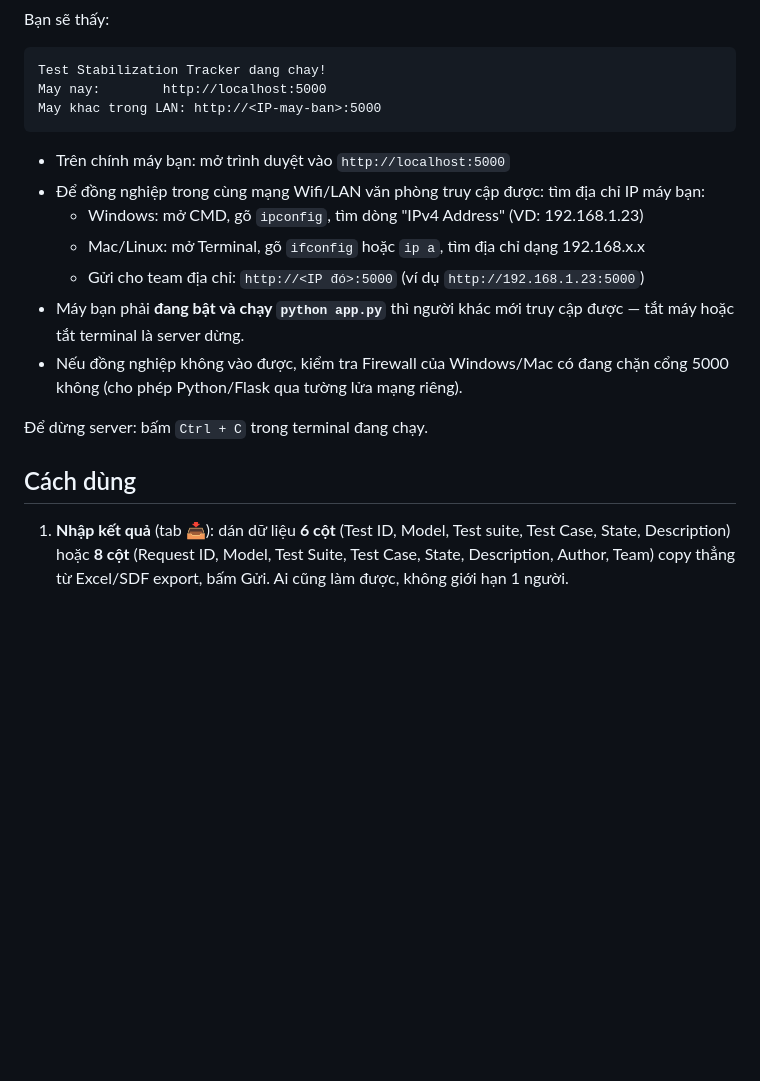
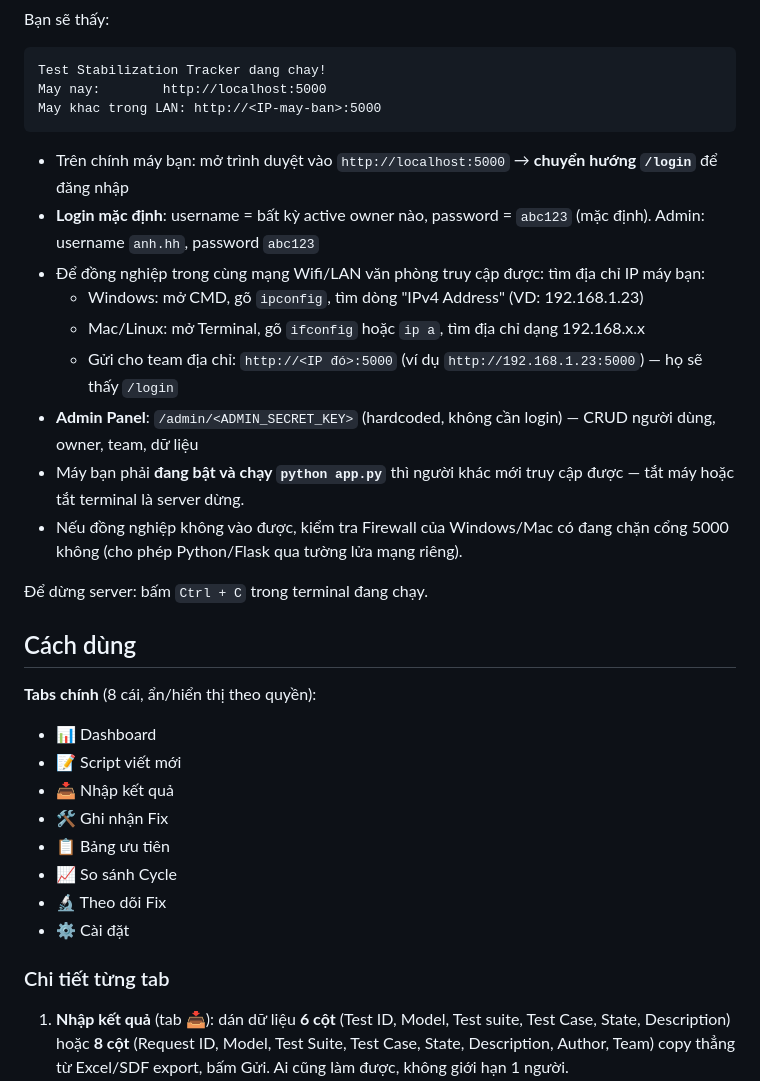
Before and after one commit to haianh6729/test-stabilization-tracker, a Markdown page: README.md, the part around one of its changes. GitHub-like rendering; blank space fills up the shorter version.

````diff
--- a/README.md
+++ b/README.md
@@ -33,11 +36,13 @@ May nay:        http://localhost:5000
 May khac trong LAN: http://<IP-may-ban>:5000
 ```
 
-- Trên chính máy bạn: mở trình duyệt vào `http://localhost:5000`
+- Trên chính máy bạn: mở trình duyệt vào `http://localhost:5000` → **chuyển hướng `/login`** để đăng nhập
+- **Login mặc định**: username = bất kỳ active owner nào, password = `abc123` (mặc định). Admin: username `anh.hh`, password `abc123`
 - Để đồng nghiệp trong cùng mạng Wifi/LAN văn phòng truy cập được: tìm địa chỉ IP máy bạn:
   - Windows: mở CMD, gõ `ipconfig`, tìm dòng "IPv4 Address" (VD: 192.168.1.23)
   - Mac/Linux: mở Terminal, gõ `ifconfig` hoặc `ip a`, tìm địa chỉ dạng 192.168.x.x
-  - Gửi cho team địa chỉ: `http://<IP đó>:5000` (ví dụ `http://192.168.1.23:5000`)
+  - Gửi cho team địa chỉ: `http://<IP đó>:5000` (ví dụ `http://192.168.1.23:5000`) — họ sẽ thấy `/login`
+- **Admin Panel**: `/admin/<ADMIN_SECRET_KEY>` (hardcoded, không cần login) — CRUD người dùng, owner, team, dữ liệu
 - Máy bạn phải **đang bật và chạy `python app.py`** thì người khác mới truy cập được — tắt máy hoặc tắt terminal là server dừng.
 - Nếu đồng nghiệp không vào được, kiểm tra Firewall của Windows/Mac có đang chặn cổng 5000 không (cho phép Python/Flask qua tường lửa mạng riêng).
 
@@ -45,6 +50,18 @@ May khac trong LAN: http://<IP-may-ban>:5000
 
 ## Cách dùng
 
+**Tabs chính** (8 cái, ẩn/hiển thị theo quyền):
+- 📊 Dashboard
+- 📝 Script viết mới
+- 📥 Nhập kết quả
+- 🛠️ Ghi nhận Fix
+- 📋 Bảng ưu tiên
+- 📈 So sánh Cycle
+- 🔬 Theo dõi Fix
+- ⚙️ Cài đặt
+
+### Chi tiết từng tab
+
 1. **Nhập kết quả** (tab 📥): dán dữ liệu **6 cột** (Test ID, Model, Test suite, Test Case, State, Description) hoặc **8 cột** (Request ID, Model, Test Suite, Test Case, State, Description, Author, Team) copy thẳng từ Excel/SDF export, bấm Gửi. Ai cũng làm được, không giới hạn 1 người.
    - **Test Suite / Test Case tự chuẩn hoá**: cột thô có thể là đường dẫn đầy đủ (`Internet/test suite/Internet_ui90_part4.ts`) hoặc tên file (`Browser_000118.py`) — hệ thống tự suy ra đúng Test Suite (theo tiền tố tên Test Case: Browser/Internet→Internet, Keyboard/SKBD→Keyboard, Weather, Wallpaper, SM→SamsungMember, Reminder, NowBrief→Now-brief) và Test Case (`Browser_000118`).
    - **Cycle tự động theo ngày trong Test ID**: KHÔNG cần nhập cycle thủ công. Test ID mã hoá ngày tạo ở 6 số đầu (`260706-...` = 06/07/2026). Các Test ID **cùng ngày = cùng 1 cycle**; ngày sau = cycle kế tiếp; đánh số tăng dần theo thời gian. (Test ID không có mã ngày thì dùng ngày chạy nhập tay làm dự phòng.)
````
Also changed, not shown: other parts of README.md (+48 -10 lines).
